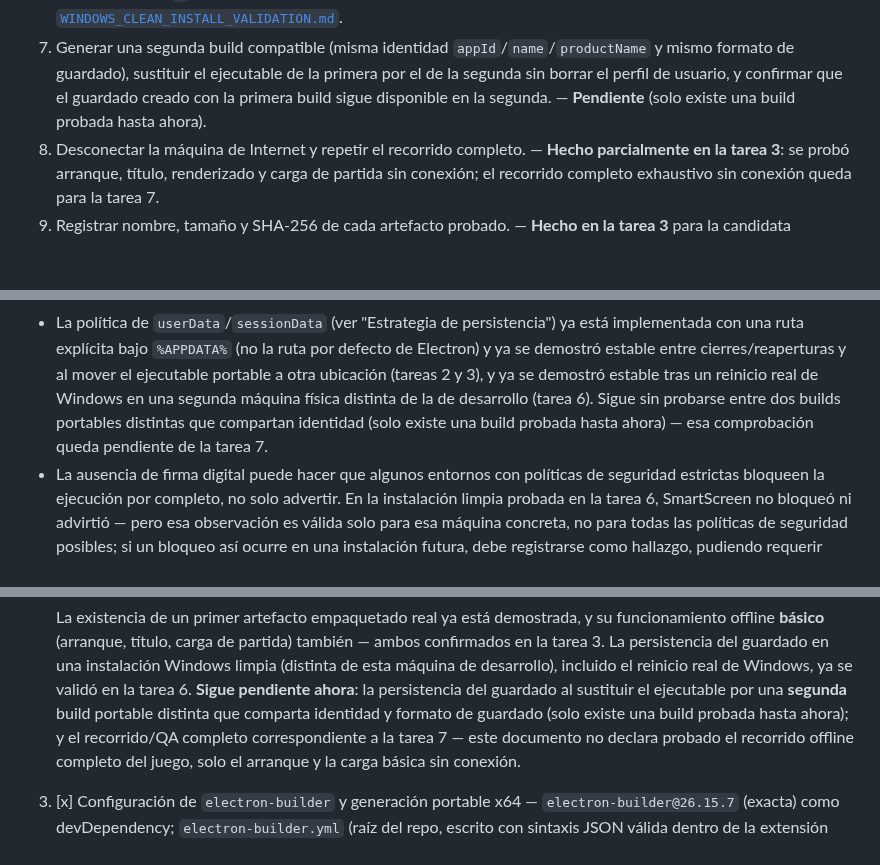
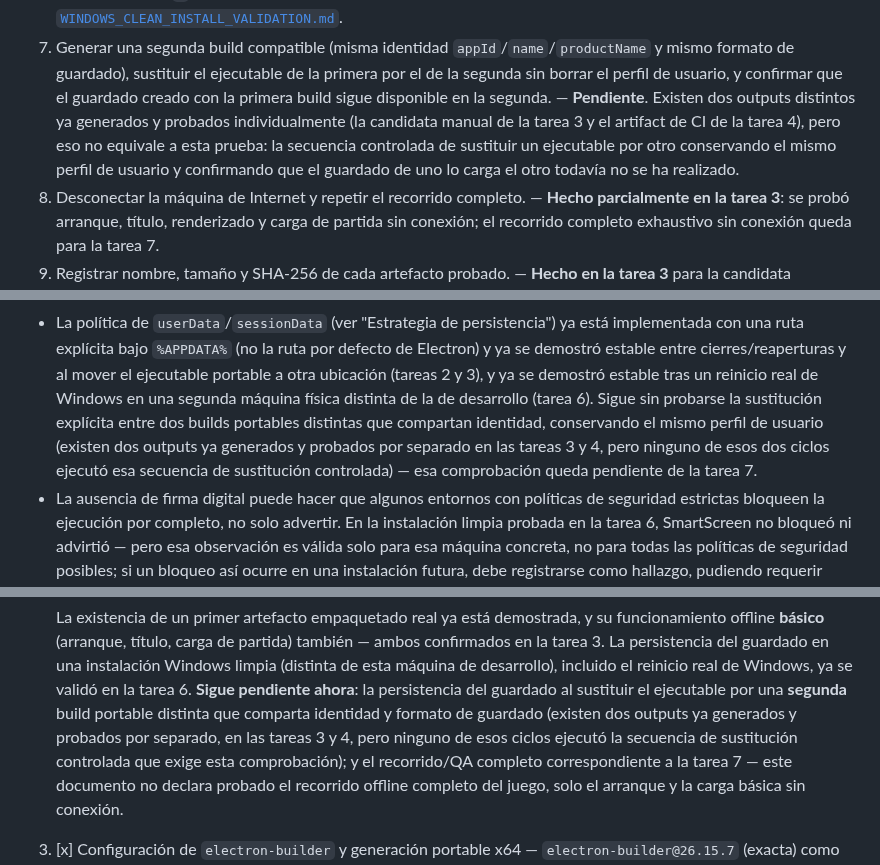
Before and after one commit to Aorus796/el-teorema-del-si-repo, a Markdown page: docs/production/WINDOWS_PACKAGING_DECISION.md, 3 parts joined by grey strips. Rendered like a GitHub page; blank space fills up the shorter version.

Commit message:
docs: corregir la afirmacion falsa de "una unica build probada"
Tercera revision independiente encontro que WINDOWS_PACKAGING_DECISION.md
afirmaba en tres sitios que "solo existe una build probada hasta ahora",
pese a que las tareas 3 y 4 ya generaron y probaron dos outputs
portables distintos por separado. Corrige esas tres apariciones para
distinguir entre haber probado dos outputs individualmente y ejecutar la
secuencia controlada de sustitucion/compatibilidad entre builds, que
sigue pendiente de la tarea 7. Tambien actualiza WINDOWS_PORTABLE_GUIDE.md
para incluir la tarea 6 entre las pruebas donde SmartScreen no aparecio,
conservando intacta la salvedad de que esa observacion no se generaliza.
Sin cambios tecnicos ni alteracion de hashes/tamanos/run IDs.

Co-Authored-By: Claude Sonnet 5 <noreply@anthropic.com>

```diff
--- a/docs/production/WINDOWS_PACKAGING_DECISION.md
+++ b/docs/production/WINDOWS_PACKAGING_DECISION.md
@@ -426,8 +426,12 @@ durante todo el juego) sigue pendiente de la tarea 7:
    `appId`/`name`/`productName` y mismo formato de guardado), sustituir el
    ejecutable de la primera por el de la segunda sin borrar el perfil de
    usuario, y confirmar que el guardado creado con la primera build sigue
-   disponible en la segunda. — **Pendiente** (solo existe una build
-   probada hasta ahora).
+   disponible en la segunda. — **Pendiente**. Existen dos outputs
+   distintos ya generados y probados individualmente (la candidata manual
+   de la tarea 3 y el artifact de CI de la tarea 4), pero eso no equivale
+   a esta prueba: la secuencia controlada de sustituir un ejecutable por
+   otro conservando el mismo perfil de usuario y confirmando que el
+   guardado de uno lo carga el otro todavía no se ha realizado.
 8. Desconectar la máquina de Internet y repetir el recorrido completo. —
    **Hecho parcialmente en la tarea 3**: se probó arranque, título,
    renderizado y carga de partida sin conexión; el recorrido completo
@@ -471,9 +475,12 @@ durante todo el juego) sigue pendiente de la tarea 7:
   estable entre cierres/reaperturas y al mover el ejecutable portable a
   otra ubicación (tareas 2 y 3), y ya se demostró estable tras un
   reinicio real de Windows en una segunda máquina física distinta de la
-  de desarrollo (tarea 6). Sigue sin probarse entre dos builds portables
-  distintas que compartan identidad (solo existe una build probada hasta
-  ahora) — esa comprobación queda pendiente de la tarea 7.
+  de desarrollo (tarea 6). Sigue sin probarse la sustitución explícita
+  entre dos builds portables distintas que compartan identidad,
+  conservando el mismo perfil de usuario (existen dos outputs ya
+  generados y probados por separado en las tareas 3 y 4, pero ninguno de
+  esos dos ciclos ejecutó esa secuencia de sustitución controlada) — esa
+  comprobación queda pendiente de la tarea 7.
 - La ausencia de firma digital puede hacer que algunos entornos con
   políticas de seguridad estrictas bloqueen la ejecución por completo, no
   solo advertir. En la instalación limpia probada en la tarea 6,
@@ -630,8 +637,10 @@ pendientes:
    de esta máquina de desarrollo), incluido el reinicio real de Windows,
    ya se validó en la tarea 6. **Sigue pendiente ahora**: la persistencia
    del guardado al sustituir el ejecutable por una **segunda** build
-   portable distinta que comparta identidad y formato de guardado (solo
-   existe una build probada hasta ahora); y el recorrido/QA completo
+   portable distinta que comparta identidad y formato de guardado (existen
+   dos outputs ya generados y probados por separado, en las tareas 3 y 4,
+   pero ninguno de esos ciclos ejecutó la secuencia de sustitución
+   controlada que exige esta comprobación); y el recorrido/QA completo
    correspondiente a la tarea 7 — este documento no declara probado el
    recorrido offline completo del juego, solo el arranque y la carga
    básica sin conexión.
```
Also changed, not shown: docs/production/WINDOWS_PORTABLE_GUIDE.md (+6 -3 lines).
